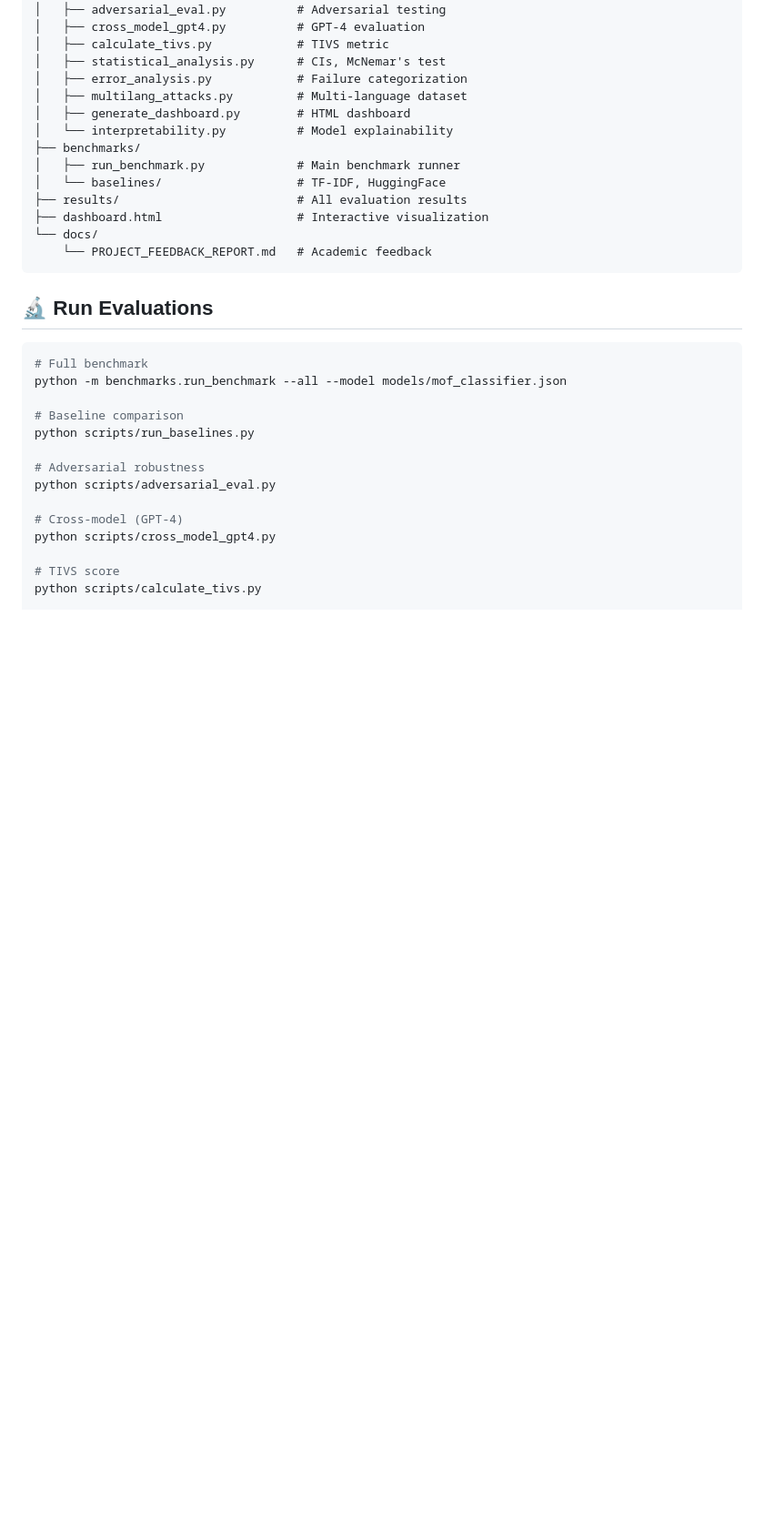
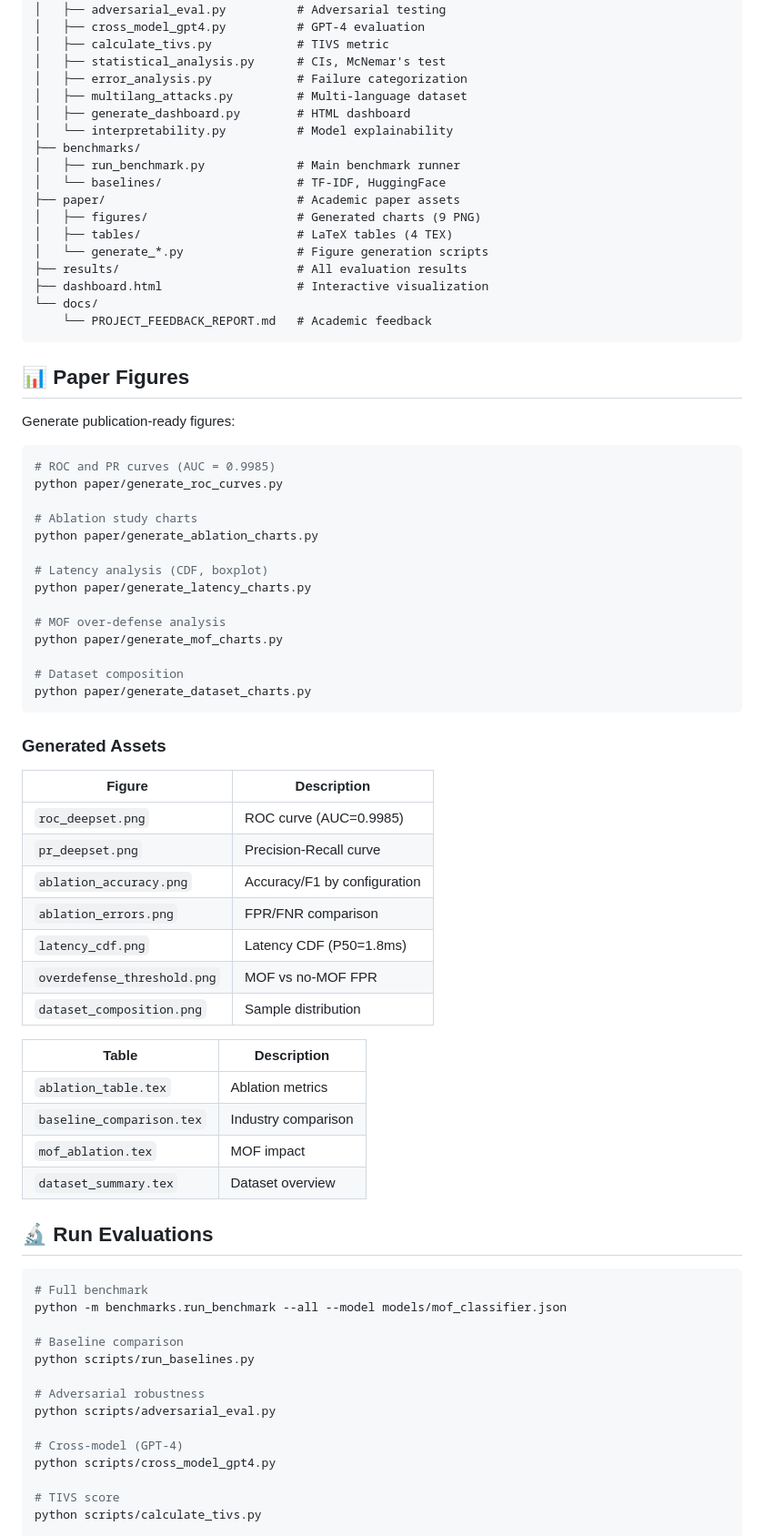
Before and after one commit to goodwiins/prompt-injection-defense, a Markdown page: README.md, the part around the change. Shown at 91% size. Rendered like a GitHub page; blank space fills up the shorter version.

Commit message:
Update README with paper figures section
Added:
- paper/ directory to project structure
- Paper Figures section with generation commands
- Tables listing all 9 figures and 4 LaTeX tables
- Key metrics: ROC-AUC=0.9985, P50=1.8ms

````diff
--- a/README.md
+++ b/README.md
@@ -128,11 +128,55 @@ result = detector.predict(["Ignore all previous instructions"])
 ├── benchmarks/
 │   ├── run_benchmark.py             # Main benchmark runner
 │   └── baselines/                   # TF-IDF, HuggingFace
+├── paper/                           # Academic paper assets
+│   ├── figures/                     # Generated charts (9 PNG)
+│   ├── tables/                      # LaTeX tables (4 TEX)
+│   └── generate_*.py                # Figure generation scripts
 ├── results/                         # All evaluation results
 ├── dashboard.html                   # Interactive visualization
 └── docs/
     └── PROJECT_FEEDBACK_REPORT.md   # Academic feedback
 ```
+
+## 📊 Paper Figures
+
+Generate publication-ready figures:
+
+```bash
+# ROC and PR curves (AUC = 0.9985)
+python paper/generate_roc_curves.py
+
+# Ablation study charts
+python paper/generate_ablation_charts.py
+
+# Latency analysis (CDF, boxplot)
+python paper/generate_latency_charts.py
+
+# MOF over-defense analysis
+python paper/generate_mof_charts.py
+
+# Dataset composition
+python paper/generate_dataset_charts.py
+```
+
+### Generated Assets
+
+| Figure                      | Description                  |
+| --------------------------- | ---------------------------- |
+| `roc_deepset.png`           | ROC curve (AUC=0.9985)       |
+| `pr_deepset.png`            | Precision-Recall curve       |
+| `ablation_accuracy.png`     | Accuracy/F1 by configuration |
+| `ablation_errors.png`       | FPR/FNR comparison           |
+| `latency_cdf.png`           | Latency CDF (P50=1.8ms)      |
+| `overdefense_threshold.png` | MOF vs no-MOF FPR            |
+| `dataset_composition.png`   | Sample distribution          |
+
+| Table                     | Description         |
+| ------------------------- | ------------------- |
+| `ablation_table.tex`      | Ablation metrics    |
+| `baseline_comparison.tex` | Industry comparison |
+| `mof_ablation.tex`        | MOF impact          |
+| `dataset_summary.tex`     | Dataset overview    |
 
 ## 🔬 Run Evaluations
 
````
